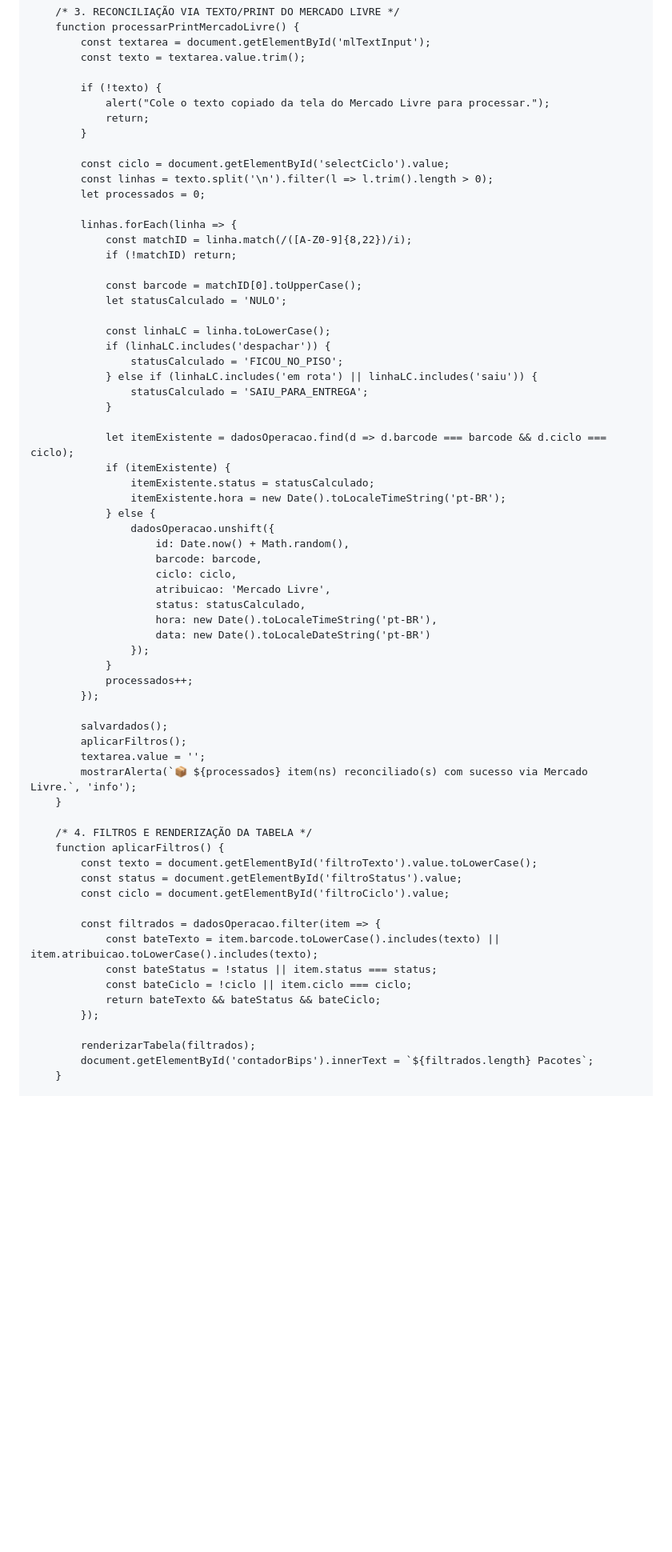
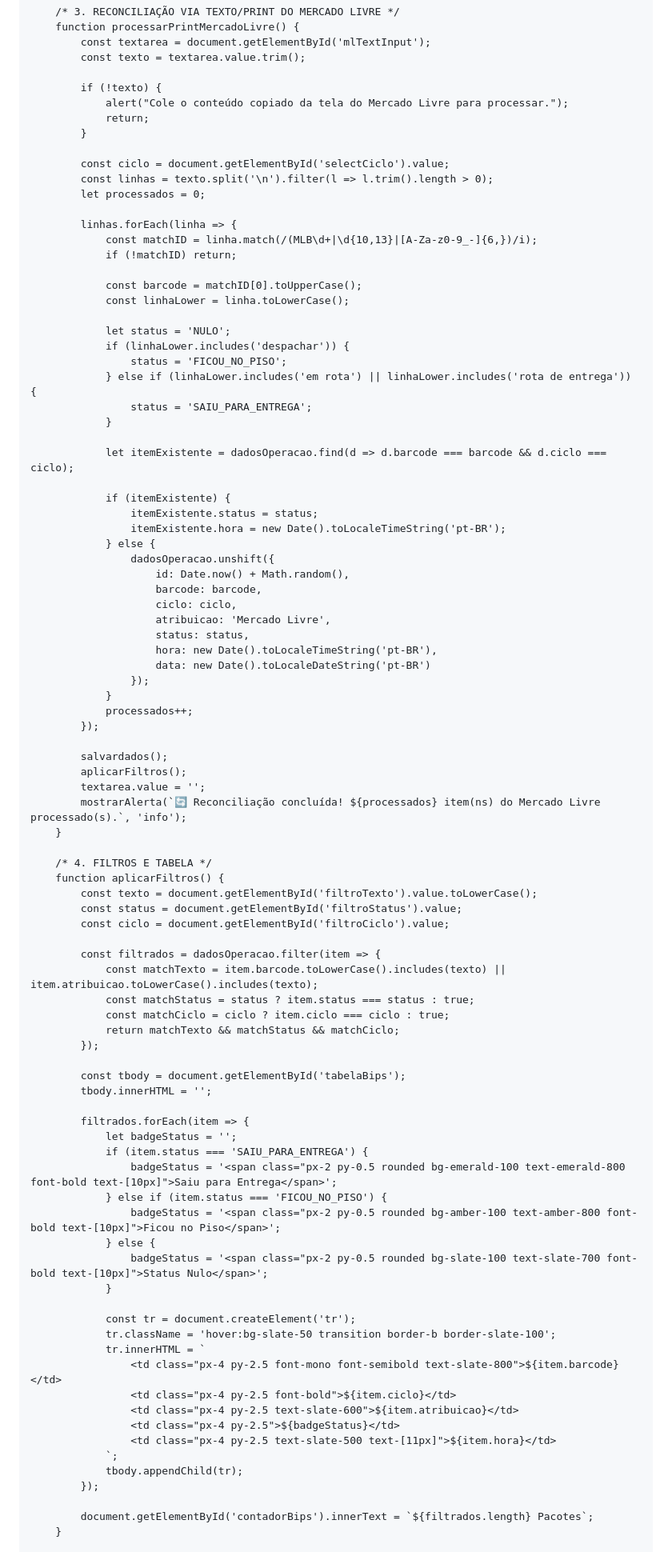
Before and after one commit to mrxnxtxhxn-creator/mais-, a Markdown page: README.md, the part around one of its changes. Shown at 80% size. Drawn GitHub-style; blank space fills up the shorter version.

Commit message:
Update alert messages and status handling in README

```diff
--- a/README.md
+++ b/README.md
@@ -541,7 +541,7 @@
             const texto = textarea.value.trim();
 
             if (!texto) {
-                alert("Cole o texto copiado da tela do Mercado Livre para processar.");
+                alert("Cole o conteúdo copiado da tela do Mercado Livre para processar.");
                 return;
             }
 
@@ -550,22 +550,23 @@
             let processados = 0;
 
             linhas.forEach(linha => {
-                const matchID = linha.match(/([A-Z0-9]{8,22})/i);
+                const matchID = linha.match(/(MLB\d+|\d{10,13}|[A-Za-z0-9_-]{6,})/i);
                 if (!matchID) return;
 
                 const barcode = matchID[0].toUpperCase();
-                let statusCalculado = 'NULO';
+                const linhaLower = linha.toLowerCase();
 
-                const linhaLC = linha.toLowerCase();
-                if (linhaLC.includes('despachar')) {
-                    statusCalculado = 'FICOU_NO_PISO';
-                } else if (linhaLC.includes('em rota') || linhaLC.includes('saiu')) {
-                    statusCalculado = 'SAIU_PARA_ENTREGA';
+                let status = 'NULO';
+                if (linhaLower.includes('despachar')) {
+                    status = 'FICOU_NO_PISO';
+                } else if (linhaLower.includes('em rota') || linhaLower.includes('rota de entrega')) {
+                    status = 'SAIU_PARA_ENTREGA';
                 }
 
                 let itemExistente = dadosOperacao.find(d => d.barcode === barcode && d.ciclo === ciclo);
+
                 if (itemExistente) {
-                    itemExistente.status = statusCalculado;
+                    itemExistente.status = status;
                     itemExistente.hora = new Date().toLocaleTimeString('pt-BR');
                 } else {
                     dadosOperacao.unshift({
@@ -573,7 +574,7 @@
                         barcode: barcode,
                         ciclo: ciclo,
                         atribuicao: 'Mercado Livre',
-                        status: statusCalculado,
+                        status: status,
                         hora: new Date().toLocaleTimeString('pt-BR'),
                         data: new Date().toLocaleDateString('pt-BR')
                     });
@@ -584,23 +585,47 @@
             salvardados();
             aplicarFiltros();
             textarea.value = '';
-            mostrarAlerta(`📦 ${processados} item(ns) reconciliado(s) com sucesso via Mercado Livre.`, 'info');
+            mostrarAlerta(`🔄 Reconciliação concluída! ${processados} item(ns) do Mercado Livre processado(s).`, 'info');
         }
 
-        /* 4. FILTROS E RENDERIZAÇÃO DA TABELA */
+        /* 4. FILTROS E TABELA */
         function aplicarFiltros() {
             const texto = document.getElementById('filtroTexto').value.toLowerCase();
             const status = document.getElementById('filtroStatus').value;
             const ciclo = document.getElementById('filtroCiclo').value;
 
             const filtrados = dadosOperacao.filter(item => {
-                const bateTexto = item.barcode.toLowerCase().includes(texto) || item.atribuicao.toLowerCase().includes(texto);
-                const bateStatus = !status || item.status === status;
-                const bateCiclo = !ciclo || item.ciclo === ciclo;
-                return bateTexto && bateStatus && bateCiclo;
+                const matchTexto = item.barcode.toLowerCase().includes(texto) || item.atribuicao.toLowerCase().includes(texto);
+                const matchStatus = status ? item.status === status : true;
+                const matchCiclo = ciclo ? item.ciclo === ciclo : true;
+                return matchTexto && matchStatus && matchCiclo;
             });
 
-            renderizarTabela(filtrados);
+            const tbody = document.getElementById('tabelaBips');
+            tbody.innerHTML = '';
+
+            filtrados.forEach(item => {
+                let badgeStatus = '';
+                if (item.status === 'SAIU_PARA_ENTREGA') {
+                    badgeStatus = '<span class="px-2 py-0.5 rounded bg-emerald-100 text-emerald-800 font-bold text-[10px]">Saiu para Entrega</span>';
+                } else if (item.status === 'FICOU_NO_PISO') {
+                    badgeStatus = '<span class="px-2 py-0.5 rounded bg-amber-100 text-amber-800 font-bold text-[10px]">Ficou no Piso</span>';
+                } else {
+                    badgeStatus = '<span class="px-2 py-0.5 rounded bg-slate-100 text-slate-700 font-bold text-[10px]">Status Nulo</span>';
+                }
+
+                const tr = document.createElement('tr');
+                tr.className = 'hover:bg-slate-50 transition border-b border-slate-100';
+                tr.innerHTML = `
+                    <td class="px-4 py-2.5 font-mono font-semibold text-slate-800">${item.barcode}</td>
+                    <td class="px-4 py-2.5 font-bold">${item.ciclo}</td>
+                    <td class="px-4 py-2.5 text-slate-600">${item.atribuicao}</td>
+                    <td class="px-4 py-2.5">${badgeStatus}</td>
+                    <td class="px-4 py-2.5 text-slate-500 text-[11px]">${item.hora}</td>
+                `;
+                tbody.appendChild(tr);
+            });
+
             document.getElementById('contadorBips').innerText = `${filtrados.length} Pacotes`;
         }
 
```
Also changed, not shown: other parts of README.md (+37 -67 lines).
